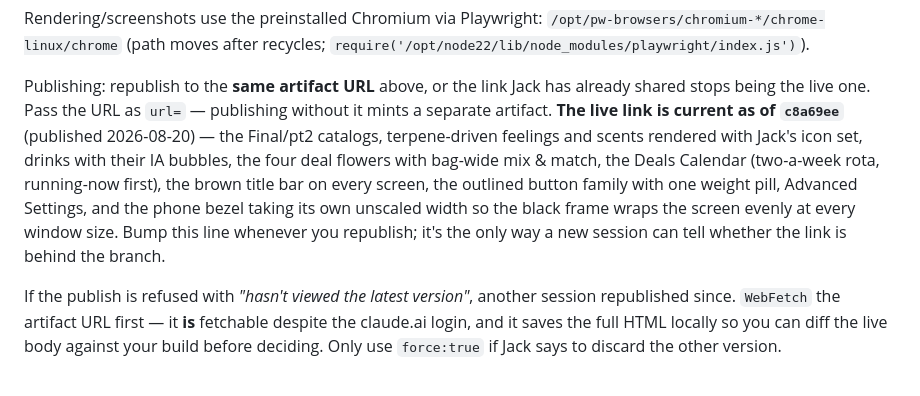
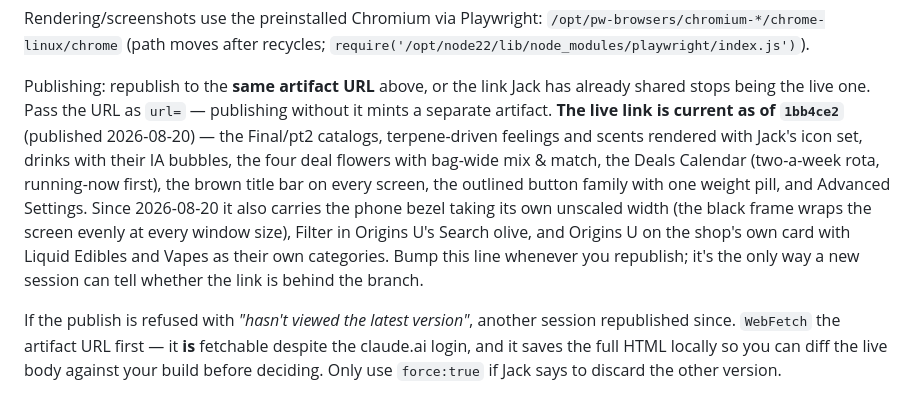
Before and after one commit to jamotz/testrepo, a Markdown page: docs/project-handoff.md, the part around the change. GitHub-like rendering.

Commit message:
docs: live link republished at 1bb4ce2
Co-Authored-By: Claude Opus 5 <noreply@anthropic.com>
Claude-Session: https://claude.ai/code/session_01Wo9TDbz3yG6UqJUuEANM5L

```diff
--- a/docs/project-handoff.md
+++ b/docs/project-handoff.md
@@ -51,15 +51,16 @@ Rendering/screenshots use the preinstalled Chromium via Playwright:
 Publishing: republish to the **same artifact URL** above, or the link Jack has
 already shared stops being the live one. Pass the URL as `url=` — publishing
 without it mints a separate artifact. **The live link is current as of
-`c8a69ee`** (published 2026-08-20) — the Final/pt2 catalogs, terpene-driven
+`1bb4ce2`** (published 2026-08-20) — the Final/pt2 catalogs, terpene-driven
 feelings and scents rendered with Jack's icon set, drinks with their IA bubbles,
 the four deal flowers with bag-wide mix & match, the Deals Calendar (two-a-week
 rota, running-now first), the brown title bar on every screen, the outlined
-button family with one weight pill, Advanced Settings, and the phone bezel taking
-its own unscaled width so the black frame wraps the screen evenly at every window
-size. Bump this line whenever you
-republish; it's the only way a new session can tell whether the link is behind
-the branch.
+button family with one weight pill, and Advanced Settings. Since 2026-08-20 it
+also carries the phone bezel taking its own unscaled width (the black frame
+wraps the screen evenly at every window size), Filter in Origins U's Search
+olive, and Origins U on the shop's own card with Liquid Edibles and Vapes as
+their own categories. Bump this line whenever you republish; it's the only way
+a new session can tell whether the link is behind the branch.
 
 If the publish is refused with *"hasn't viewed the latest version"*, another
 session republished since. `WebFetch` the artifact URL first — it **is**
```
